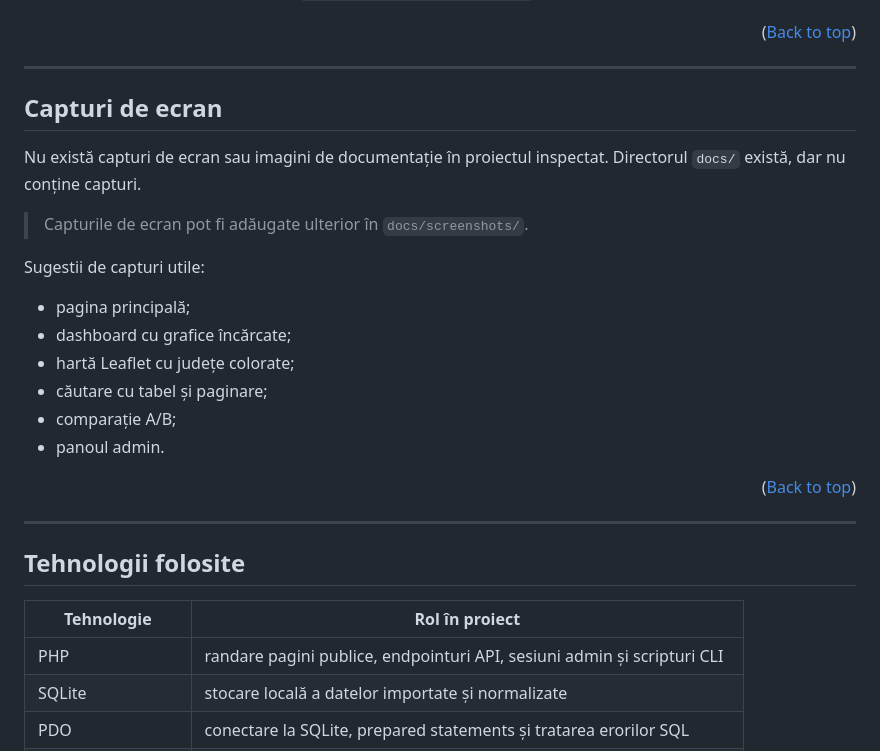
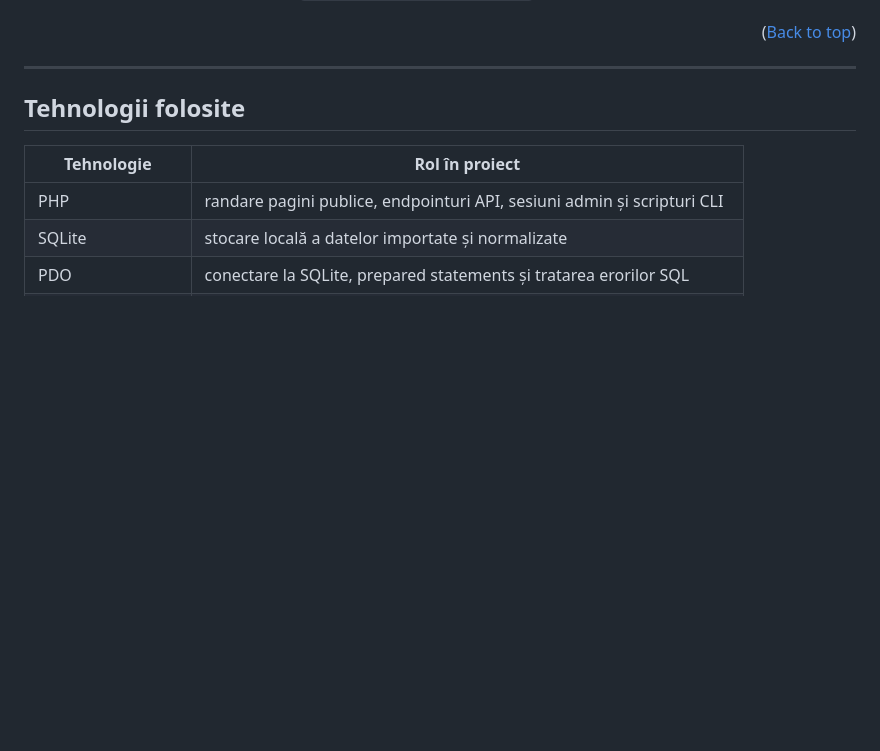
Before and after one commit to Iustin8m7/PAX-WEB_PROJECT, a Markdown page: README.md, the part around the change. GitHub-like rendering; blank space fills up the shorter version.

```diff
--- a/README.md
+++ b/README.md
@@ -360,24 +360,6 @@ Endpointul `public/api/brand-map.php` există ca fișier, dar este gol în versi
 
 ---
 
-## Capturi de ecran
-
-Nu există capturi de ecran sau imagini de documentație în proiectul inspectat. Directorul `docs/` există, dar nu conține capturi.
-
-> Capturile de ecran pot fi adăugate ulterior în `docs/screenshots/`.
-
-Sugestii de capturi utile:
-
-- pagina principală;
-- dashboard cu grafice încărcate;
-- hartă Leaflet cu județe colorate;
-- căutare cu tabel și paginare;
-- comparație A/B;
-- panoul admin.
-
-<p align="right">(<a href="#readme-top">Back to top</a>)</p>
-
----
 
 ## Tehnologii folosite
 
```
